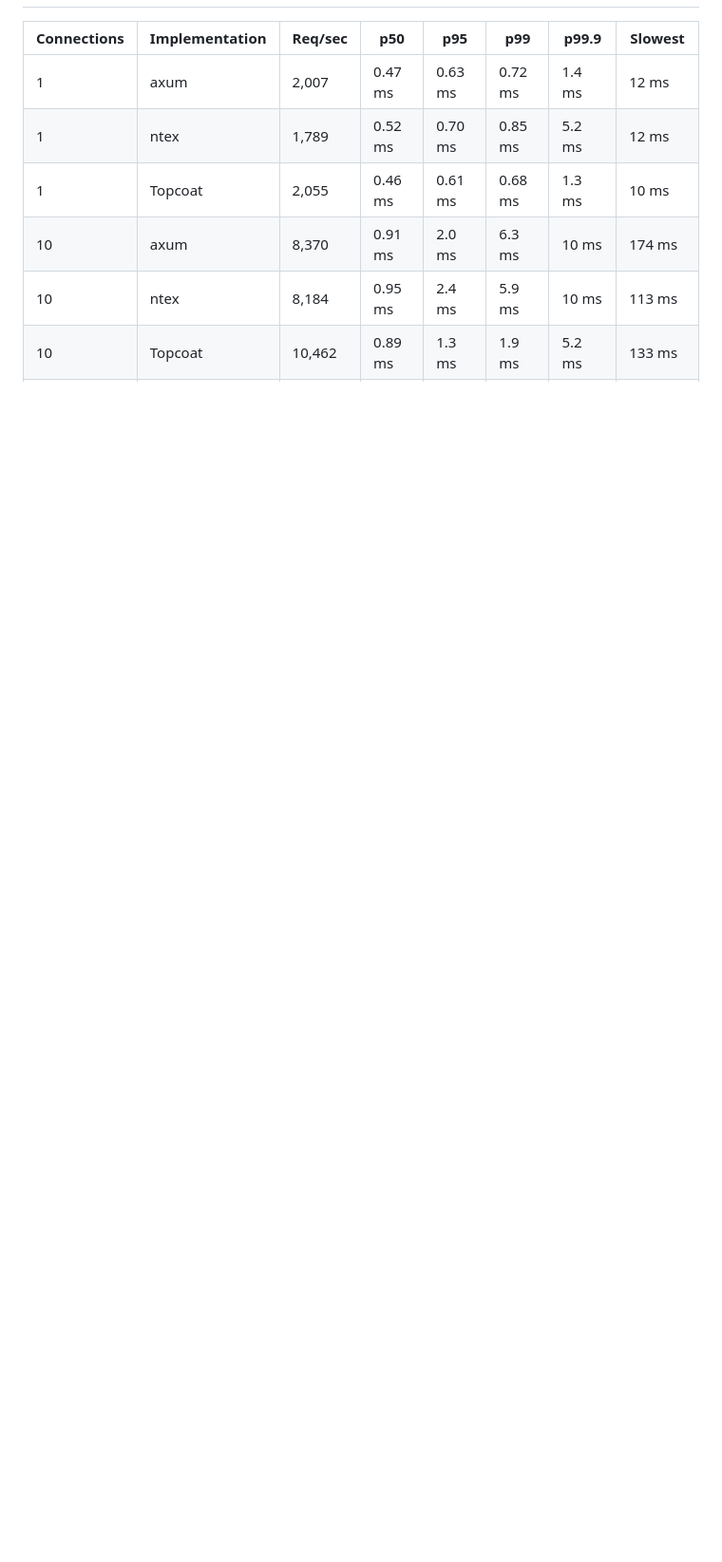
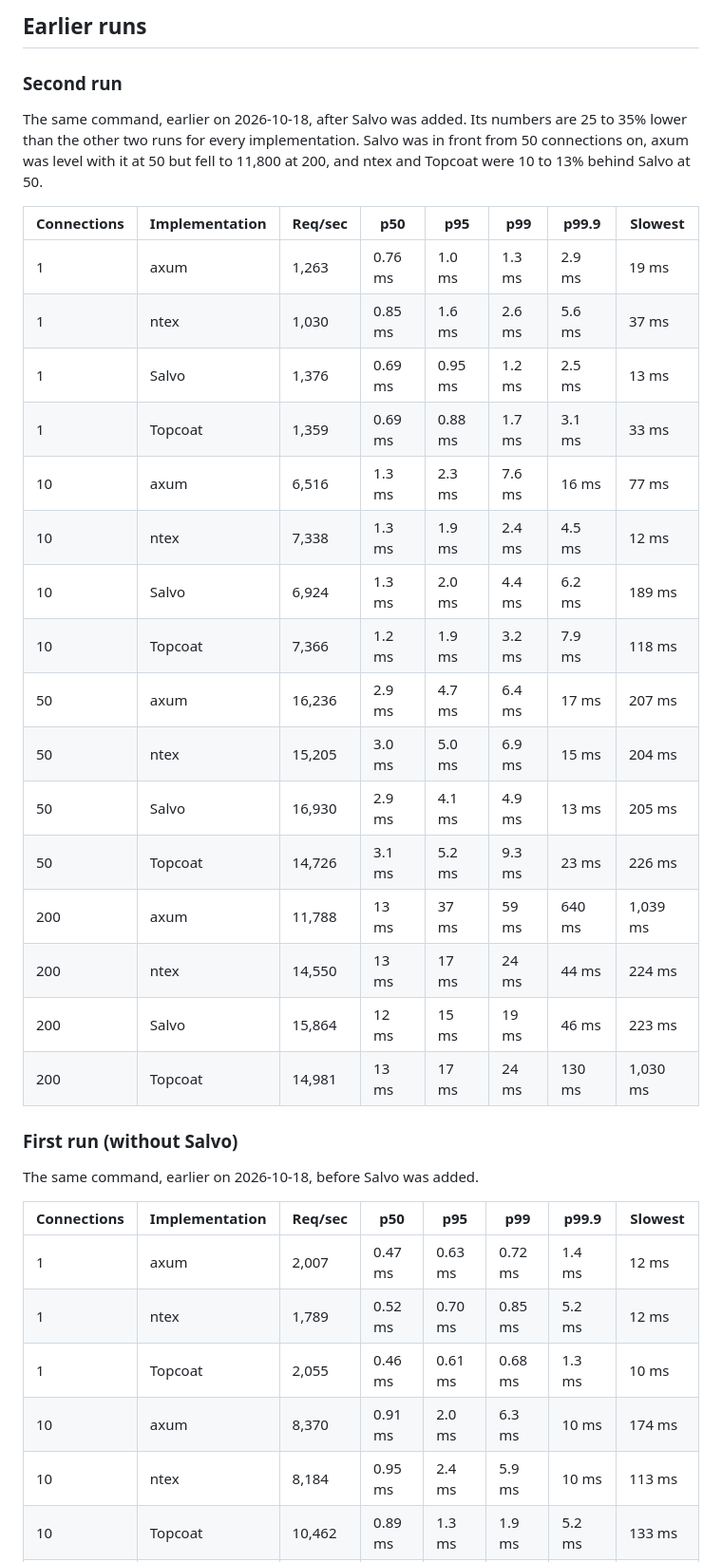
Before and after one commit to fakhrulhilal/todo-app, a Markdown page: benchmark.md, the part around one of its changes. Shown at 95% size. Rendered like a GitHub page; blank space fills up the shorter version.

Commit message:
feat: Adding Salvo to benchmark result

```diff
--- a/benchmark.md
+++ b/benchmark.md
@@ -42,3 +74,34 @@ numbers compare the implementations with each other.
+## Earlier runs
+
+### Second run
+
+The same command, earlier on 2026-10-18, after Salvo was added. Its numbers
+are 25 to 35% lower than the other two runs for every implementation. Salvo
+was in front from 50 connections on, axum was level with it at 50 but fell to
+11,800 at 200, and ntex and Topcoat were 10 to 13% behind Salvo at 50.
+
+| Connections | Implementation | Req/sec | p50     | p95     | p99     | p99.9   | Slowest  |
+|-------------|----------------|---------|---------|---------|---------|---------|----------|
+| 1           | axum           | 1,263   | 0.76 ms | 1.0 ms  | 1.3 ms  | 2.9 ms  | 19 ms    |
+| 1           | ntex           | 1,030   | 0.85 ms | 1.6 ms  | 2.6 ms  | 5.6 ms  | 37 ms    |
+| 1           | Salvo          | 1,376   | 0.69 ms | 0.95 ms | 1.2 ms  | 2.5 ms  | 13 ms    |
+| 1           | Topcoat        | 1,359   | 0.69 ms | 0.88 ms | 1.7 ms  | 3.1 ms  | 33 ms    |
+| 10          | axum           | 6,516   | 1.3 ms  | 2.3 ms  | 7.6 ms  | 16 ms   | 77 ms    |
+| 10          | ntex           | 7,338   | 1.3 ms  | 1.9 ms  | 2.4 ms  | 4.5 ms  | 12 ms    |
+| 10          | Salvo          | 6,924   | 1.3 ms  | 2.0 ms  | 4.4 ms  | 6.2 ms  | 189 ms   |
+| 10          | Topcoat        | 7,366   | 1.2 ms  | 1.9 ms  | 3.2 ms  | 7.9 ms  | 118 ms   |
+| 50          | axum           | 16,236  | 2.9 ms  | 4.7 ms  | 6.4 ms  | 17 ms   | 207 ms   |
+| 50          | ntex           | 15,205  | 3.0 ms  | 5.0 ms  | 6.9 ms  | 15 ms   | 204 ms   |
+| 50          | Salvo          | 16,930  | 2.9 ms  | 4.1 ms  | 4.9 ms  | 13 ms   | 205 ms   |
+| 50          | Topcoat        | 14,726  | 3.1 ms  | 5.2 ms  | 9.3 ms  | 23 ms   | 226 ms   |
+| 200         | axum           | 11,788  | 13 ms   | 37 ms   | 59 ms   | 640 ms  | 1,039 ms |
+| 200         | ntex           | 14,550  | 13 ms   | 17 ms   | 24 ms   | 44 ms   | 224 ms   |
+| 200         | Salvo          | 15,864  | 12 ms   | 15 ms   | 19 ms   | 46 ms   | 223 ms   |
+| 200         | Topcoat        | 14,981  | 13 ms   | 17 ms   | 24 ms   | 130 ms  | 1,030 ms |
+
+### First run (without Salvo)
+
+The same command, earlier on 2026-10-18, before Salvo was added.
 
 | Connections | Implementation | Req/sec | p50     | p95     | p99     | p99.9   | Slowest  |
 |-------------|----------------|---------|---------|---------|---------|---------|----------|
```
Also changed, not shown: other parts of benchmark.md (+51 -18 lines).
